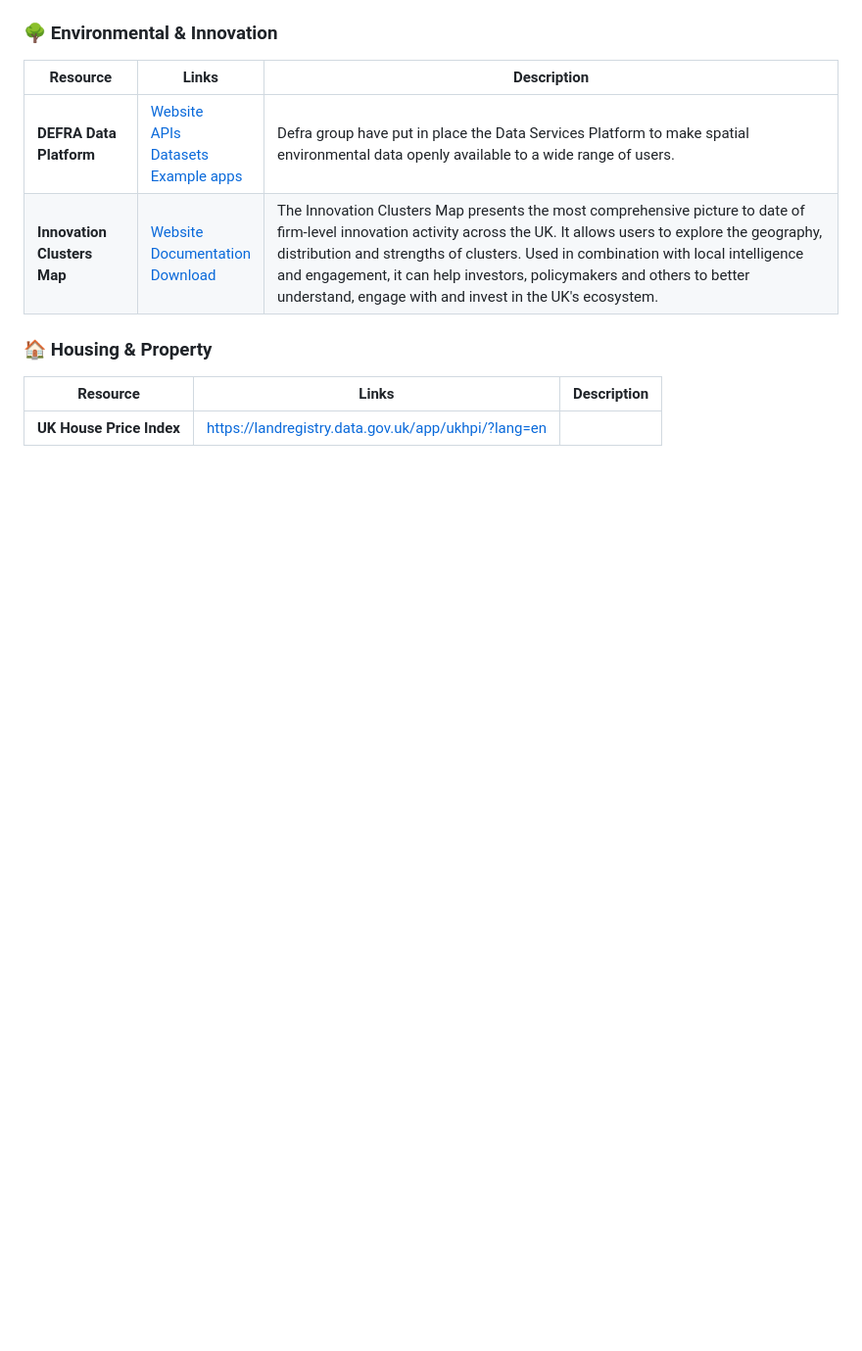
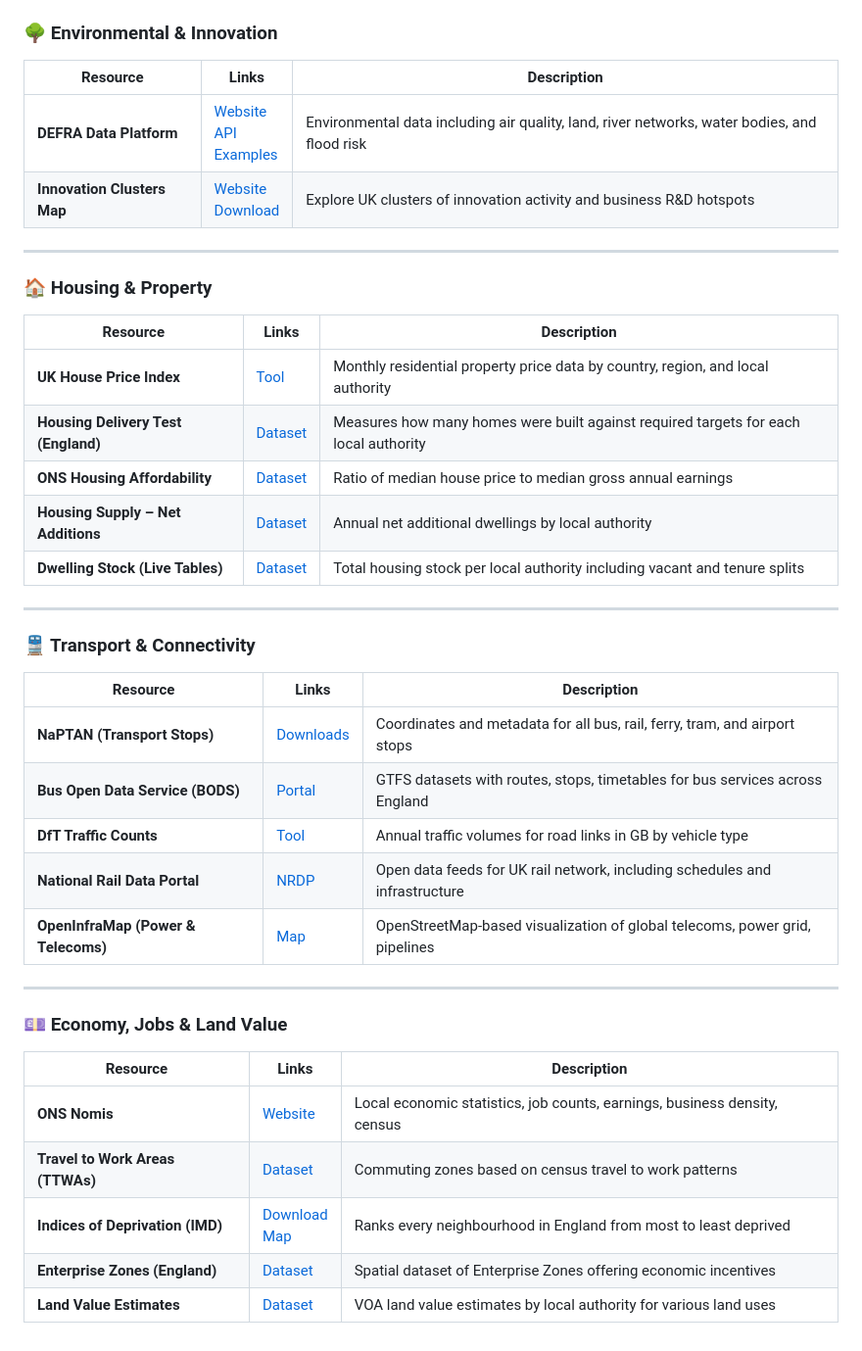
Before and after one commit to i-dot-ai/local-gov-hack, a Markdown page: hackathon_guide/datasets.md, the part around one of its changes. Shown at 98% size. Drawn GitHub-style; blank space fills up the shorter version.

```diff
--- a/hackathon_guide/datasets.md
+++ b/hackathon_guide/datasets.md
@@ -36,10 +47,38 @@ There are many useful datasets open and available on the internet for planning.
 ### 🌳 Environmental & Innovation
 | Resource | Links | Description |
 |----------|-------|-------------|
-| **DEFRA Data Platform** | [Website](https://environment.data.gov.uk/)<br>[APIs](https://environment.data.gov.uk/apiportal)<br>[Datasets](https://environment.data.gov.uk/apiportal)<br>[Example apps](https://environment.data.gov.uk/appgallery) | Defra group have put in place the Data Services Platform to make spatial environmental data openly available to a wide range of users. |
-| **Innovation Clusters Map** | [Website](https://www.innovationclusters.dsit.gov.uk/)<br>[Documentation](https://www.gov.uk/government/publications/identifying-and-describing-uk-innovation-clusters)<br>[Download](https://www.innovationclusters.dsit.gov.uk/) | The Innovation Clusters Map presents the most comprehensive picture to date of firm-level innovation activity across the UK. It allows users to explore the geography, distribution and strengths of clusters. Used in combination with local intelligence and engagement, it can help investors, policymakers and others to better understand, engage with and invest in the UK's ecosystem. |
+| **DEFRA Data Platform** | [Website](https://environment.data.gov.uk/)<br>[API](https://environment.data.gov.uk/apiportal)<br>[Examples](https://environment.data.gov.uk/appgallery) | Environmental data including air quality, land, river networks, water bodies, and flood risk |
+| **Innovation Clusters Map** | [Website](https://www.innovationclusters.dsit.gov.uk/)<br>[Download](https://www.innovationclusters.dsit.gov.uk/) | Explore UK clusters of innovation activity and business R&D hotspots |
+
+---
 
 ### 🏠 Housing & Property
 | Resource | Links | Description |
 |----------|-------|-------------|
-| **UK House Price Index** | [https://landregistry.data.gov.uk/app/ukhpi/?lang=en](https://landregistry.data.gov.uk/app/ukhpi/?lang=en) | |
+| **UK House Price Index** | [Tool](https://landregistry.data.gov.uk/app/ukhpi/?lang=en) | Monthly residential property price data by country, region, and local authority |
+| **Housing Delivery Test (England)** | [Dataset](https://www.gov.uk/government/publications/housing-delivery-test-2023-measurement) | Measures how many homes were built against required targets for each local authority |
+| **ONS Housing Affordability** | [Dataset](https://www.ons.gov.uk/peoplepopulationandcommunity/housing#publications) | Ratio of median house price to median gross annual earnings |
+| **Housing Supply – Net Additions** | [Dataset](https://www.gov.uk/government/collections/net-supply-of-housing) | Annual net additional dwellings by local authority |
+| **Dwelling Stock (Live Tables)** | [Dataset](https://www.gov.uk/government/collections/dwelling-stock-including-vacants) | Total housing stock per local authority including vacant and tenure splits |
+
+---
+
+### 🚆 Transport & Connectivity
+| Resource | Links | Description |
+|----------|-------|-------------|
+| **NaPTAN (Transport Stops)** | [Downloads](https://naptan.api.dft.gov.uk/) | Coordinates and metadata for all bus, rail, ferry, tram, and airport stops |
+| **Bus Open Data Service (BODS)** | [Portal](https://data.bus-data.dft.gov.uk/) | GTFS datasets with routes, stops, timetables for bus services across England |
+| **DfT Traffic Counts** | [Tool](https://roadtraffic.dft.gov.uk/#download) | Annual traffic volumes for road links in GB by vehicle type |
+| **National Rail Data Portal** | [NRDP](https://datafeeds.networkrail.co.uk/) | Open data feeds for UK rail network, including schedules and infrastructure |
+| **OpenInfraMap (Power & Telecoms)** | [Map](https://openinframap.org/) | OpenStreetMap-based visualization of global telecoms, power grid, pipelines |
+
+---
+
+### 💷 Economy, Jobs & Land Value
+| Resource | Links | Description |
+|----------|-------|-------------|
+| **ONS Nomis** | [Website](https://www.nomisweb.co.uk/) | Local economic statistics, job counts, earnings, business density, census |
+| **Travel to Work Areas (TTWAs)** | [Dataset](https://www.ons.gov.uk/employmentandlabourmarket/peopleinwork/employmentandemployeetypes/bulletins/traveltoworkenglandandwales/census2021) | Commuting zones based on census travel to work patterns |
+| **Indices of Deprivation (IMD)** | [Download](https://www.ons.gov.uk/datasets/TS011/editions/2021/versions/6)<br>[Map](https://www.ons.gov.uk/census/maps/choropleth/population/household-deprivation/hh-deprivation/household-is-not-deprived-in-any-dimension) | Ranks every neighbourhood in England from most to least deprived |
+| **Enterprise Zones (England)** | [Dataset](https://data.gov.uk/dataset/english-enterprise-zone-sites) | Spatial dataset of Enterprise Zones offering economic incentives |
+| **Land Value Estimates** | [Dataset](https://data.gov.uk/dataset/land-values) | VOA land value estimates by local authority for various land uses |
```
Also changed, not shown: other parts of hackathon_guide/datasets.md (+23 -12 lines).
